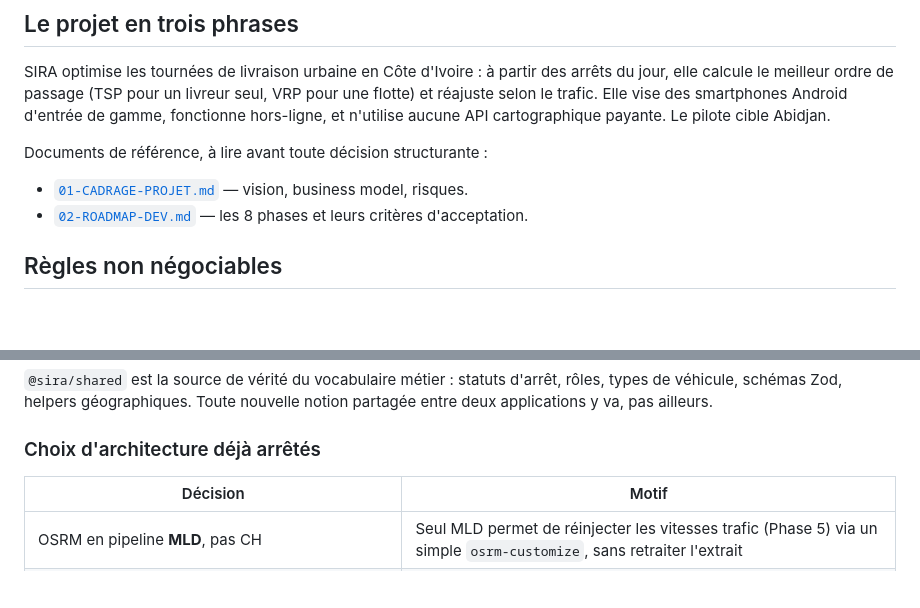
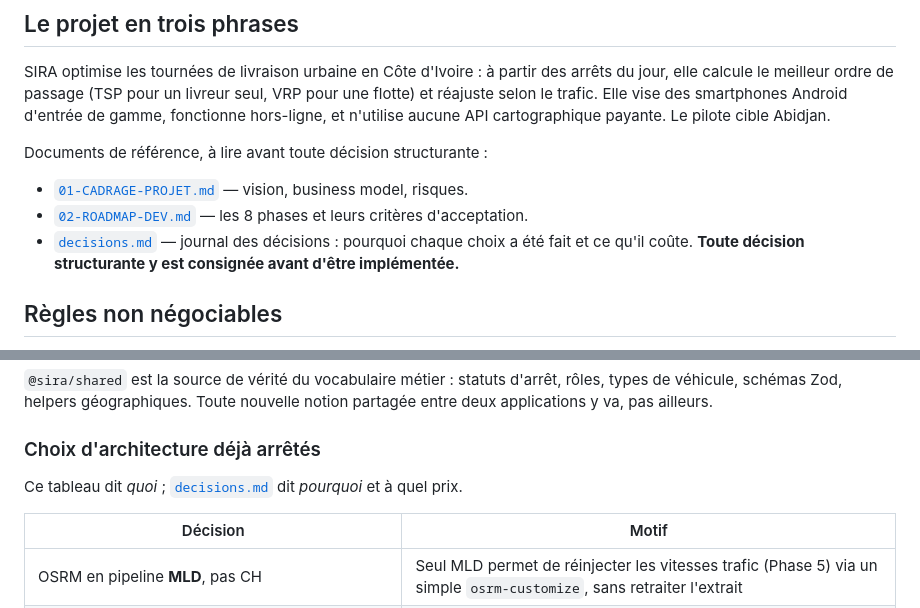
Before and after one commit to Markovien/sira, a Markdown page: CLAUDE.md, 2 parts joined by grey strips. GitHub-like rendering; blank space fills up the shorter version.

```diff
--- a/CLAUDE.md
+++ b/CLAUDE.md
@@ -15,6 +15,9 @@ Documents de référence, à lire avant toute décision structurante :
 
 - [`01-CADRAGE-PROJET.md`](01-CADRAGE-PROJET.md) — vision, business model, risques.
 - [`02-ROADMAP-DEV.md`](02-ROADMAP-DEV.md) — les 8 phases et leurs critères d'acceptation.
+- [`decisions.md`](decisions.md) — journal des décisions : pourquoi chaque choix
+  a été fait et ce qu'il coûte. **Toute décision structurante y est consignée
+  avant d'être implémentée.**
 
 ## Règles non négociables
 
@@ -105,6 +108,8 @@ notion partagée entre deux applications y va, pas ailleurs.
 
 ### Choix d'architecture déjà arrêtés
 
+Ce tableau dit _quoi_ ; [`decisions.md`](decisions.md) dit _pourquoi_ et à quel prix.
+
 | Décision                                                                                       | Motif                                                                                                                           |
 | ---------------------------------------------------------------------------------------------- | ------------------------------------------------------------------------------------------------------------------------------- |
 | OSRM en pipeline **MLD**, pas CH                                                               | Seul MLD permet de réinjecter les vitesses trafic (Phase 5) via un simple `osrm-customize`, sans retraiter l'extrait            |
```
Also changed, not shown: README.md (+1 -0 lines), decisions.md (added, +111 -0 lines).
